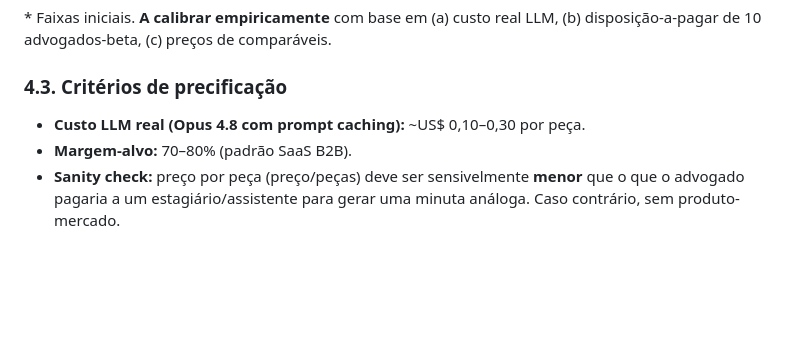
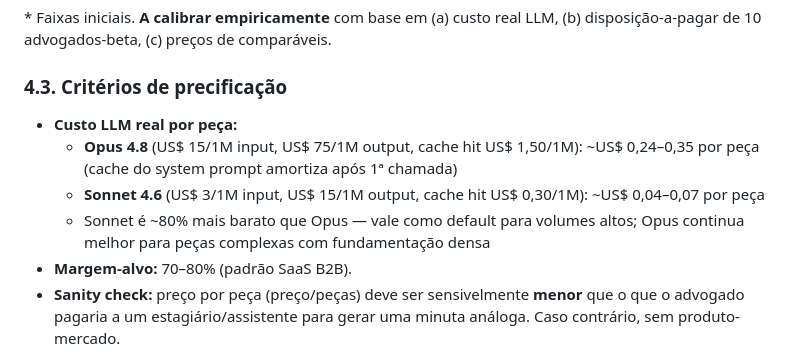
Before and after one commit to martbarreto-sudo/supreme-drafter, a Markdown page: docs/marketplace-escopo.md, the part around the change. Rendered like a GitHub page; blank space fills up the shorter version.

```diff
--- a/docs/marketplace-escopo.md
+++ b/docs/marketplace-escopo.md
@@ -94,7 +94,13 @@ Por isso o MVP **não tem compra avulsa**.
 
 ### 4.3. Critérios de precificação
 
-- **Custo LLM real (Opus 4.8 com prompt caching):** ~US$ 0,10–0,30 por peça.
+- **Custo LLM real por peça:**
+  - **Opus 4.8** (US$ 15/1M input, US$ 75/1M output, cache hit US$ 1,50/1M):
+    ~US$ 0,24–0,35 por peça (cache do system prompt amortiza após 1ª chamada)
+  - **Sonnet 4.6** (US$ 3/1M input, US$ 15/1M output, cache hit US$ 0,30/1M):
+    ~US$ 0,04–0,07 por peça
+  - Sonnet é ~80% mais barato que Opus — vale como default para volumes
+    altos; Opus continua melhor para peças complexas com fundamentação densa
 - **Margem-alvo:** 70–80% (padrão SaaS B2B).
 - **Sanity check:** preço por peça (preço/peças) deve ser sensivelmente **menor** que
   o que o advogado pagaria a um estagiário/assistente para gerar uma minuta análoga.
```
Also changed, not shown: docs/deploy.md (+5 -2 lines), engine/README.md (+1 -1 lines).
